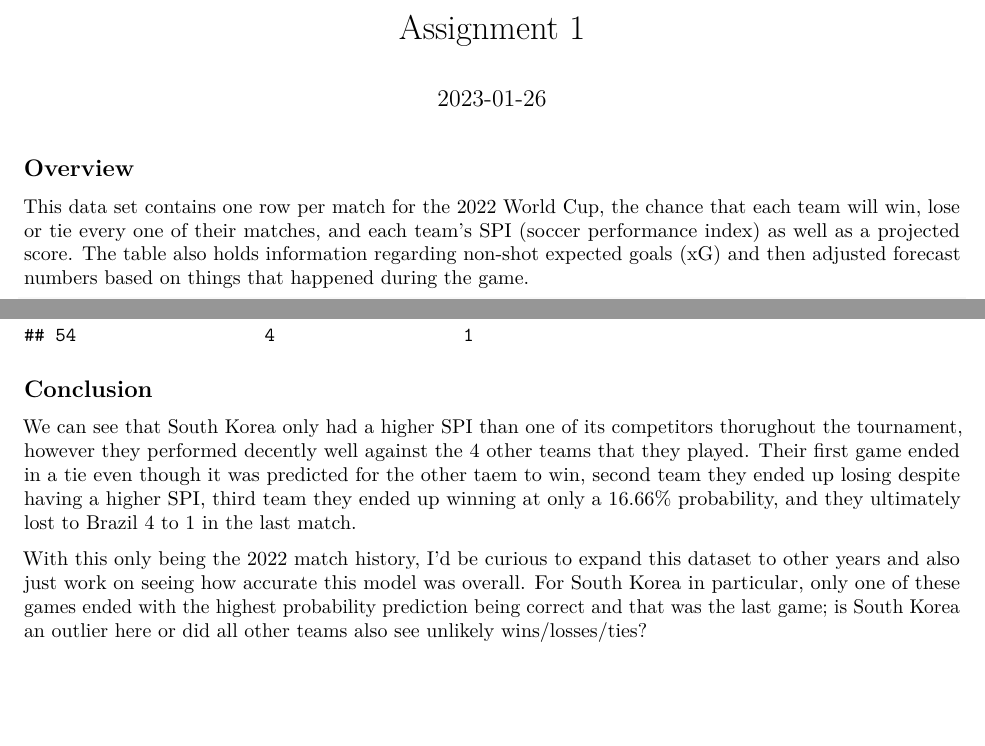
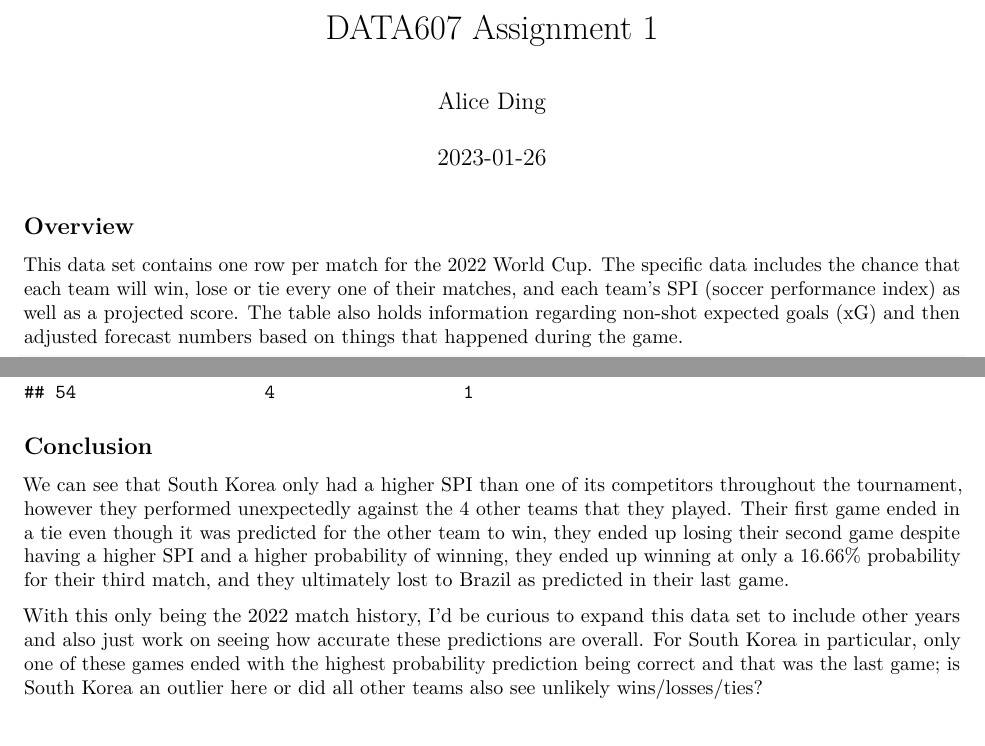
Before and after one commit to addsding/data607, an R Markdown document (assignment1.Rmd): two parts of pages 1 and 3 of 3, joined at a grey line, cut so that both start at the same text. Rendered offline with R 4.5, knitr and Pandoc, then LaTeX, with nearby package versions.

Commit message:
wrap up of assignment

````diff
--- a/assignment1.Rmd
+++ b/assignment1.Rmd
@@ -1,5 +1,6 @@
 ---
-title: "Assignment 1"
+title: "DATA607 Assignment 1"
+author: "Alice Ding"
 output: pdf_document
 date: "2023-01-26"
 ---
@@ -10,7 +11,7 @@ knitr::opts_chunk$set(echo = TRUE)
 
 ## Overview
 
-This data set contains one row per match for the 2022 World Cup, the chance that each team will win, lose or tie every one of their matches, and each team's SPI (soccer performance index) as well as a projected score. The table also holds information regarding non-shot expected goals (xG) and then adjusted forecast numbers based on things that happened during the game.
+This data set contains one row per match for the 2022 World Cup. The specific data includes the chance that each team will win, lose or tie every one of their matches, and each team's SPI (soccer performance index) as well as a projected score. The table also holds information regarding non-shot expected goals (xG) and then adjusted forecast numbers based on things that happened during the game.
 
 ```{r wc_matches}
 wc_matches <- read.csv("wc_matches.csv")
@@ -50,6 +56,6 @@ relevant_data
 ```
 
 ## Conclusion
-We can see that South Korea only had a higher SPI than one of its competitors thorughout the tournament, however they performed decently well against the 4 other teams that they played. Their first game ended in a tie even though it was predicted for the other taem to win, second team they ended up losing despite having a higher SPI, third team they ended up winning at only a 16.66% probability, and they ultimately lost to Brazil 4 to 1 in the last match.
+We can see that South Korea only had a higher SPI than one of its competitors throughout the tournament, however they performed unexpectedly against the 4 other teams that they played. Their first game ended in a tie even though it was predicted for the other team to win, they ended up losing their second game despite having a higher SPI and a higher probability of winning, they ended up winning at only a 16.66% probability for their third match, and they ultimately lost to Brazil as predicted in their last game.
 
-With this only being the 2022 match history, I'd be curious to expand this dataset to other years and also just work on seeing how accurate this model was overall. For South Korea in particular, only one of these games ended with the highest probability prediction being correct and that was the last game; is South Korea an outlier here or did all other teams also see unlikely wins/losses/ties?
+With this only being the 2022 match history, I'd be curious to expand this data set to include other years and also just work on seeing how accurate these predictions are overall. For South Korea in particular, only one of these games ended with the highest probability prediction being correct and that was the last game; is South Korea an outlier here or did all other teams also see unlikely wins/losses/ties?
````
Also changed, not shown: assignment1.pdf (added), assignment1.Rmd (9 more changed lines).
